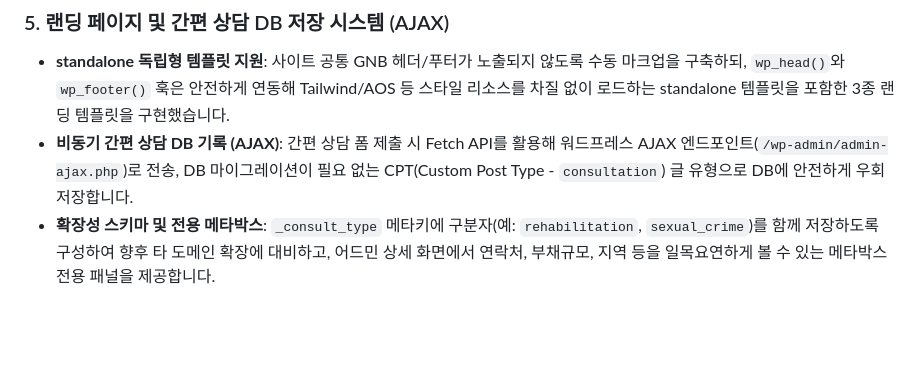
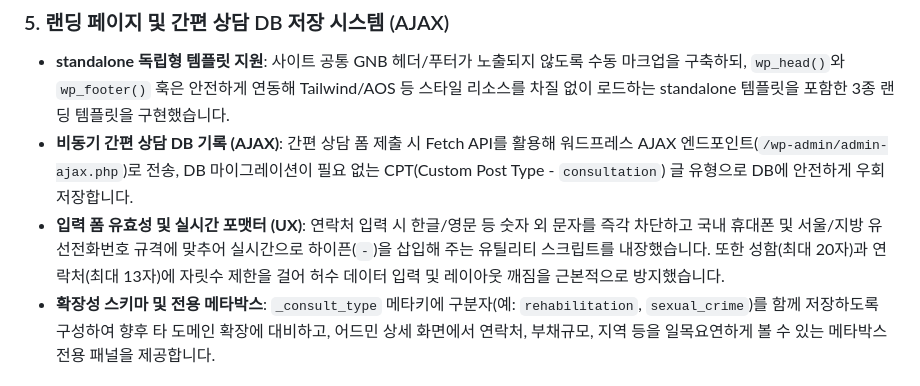
Before and after one commit to space-cap/wordpress-dev, a Markdown page: README.md, the part around the change. GitHub-like rendering; blank space fills up the shorter version.

Commit message:
docs: README.md에 입력 폼 유효성 및 실시간 포맷터(UX) 설명 추가

```diff
--- a/README.md
+++ b/README.md
@@ -27,6 +27,7 @@
 ### 5. 랜딩 페이지 및 간편 상담 DB 저장 시스템 (AJAX)
 * **standalone 독립형 템플릿 지원**: 사이트 공통 GNB 헤더/푸터가 노출되지 않도록 수동 마크업을 구축하되, `wp_head()`와 `wp_footer()` 훅은 안전하게 연동해 Tailwind/AOS 등 스타일 리소스를 차질 없이 로드하는 standalone 템플릿을 포함한 3종 랜딩 템플릿을 구현했습니다.
 * **비동기 간편 상담 DB 기록 (AJAX)**: 간편 상담 폼 제출 시 Fetch API를 활용해 워드프레스 AJAX 엔드포인트(`/wp-admin/admin-ajax.php`)로 전송, DB 마이그레이션이 필요 없는 CPT(Custom Post Type - `consultation`) 글 유형으로 DB에 안전하게 우회 저장합니다.
+* **입력 폼 유효성 및 실시간 포맷터 (UX)**: 연락처 입력 시 한글/영문 등 숫자 외 문자를 즉각 차단하고 국내 휴대폰 및 서울/지방 유선전화번호 규격에 맞추어 실시간으로 하이픈(`-`)을 삽입해 주는 유틸리티 스크립트를 내장했습니다. 또한 성함(최대 20자)과 연락처(최대 13자)에 자릿수 제한을 걸어 허수 데이터 입력 및 레이아웃 깨짐을 근본적으로 방지했습니다.
 * **확장성 스키마 및 전용 메타박스**: `_consult_type` 메타키에 구분자(예: `rehabilitation`, `sexual_crime`)를 함께 저장하도록 구성하여 향후 타 도메인 확장에 대비하고, 어드민 상세 화면에서 연락처, 부채규모, 지역 등을 일목요연하게 볼 수 있는 메타박스 전용 패널을 제공합니다.
 
 ### 6. 기술적 SEO & AEO/GEO 최적화 (AI 검색 최적화)
```
